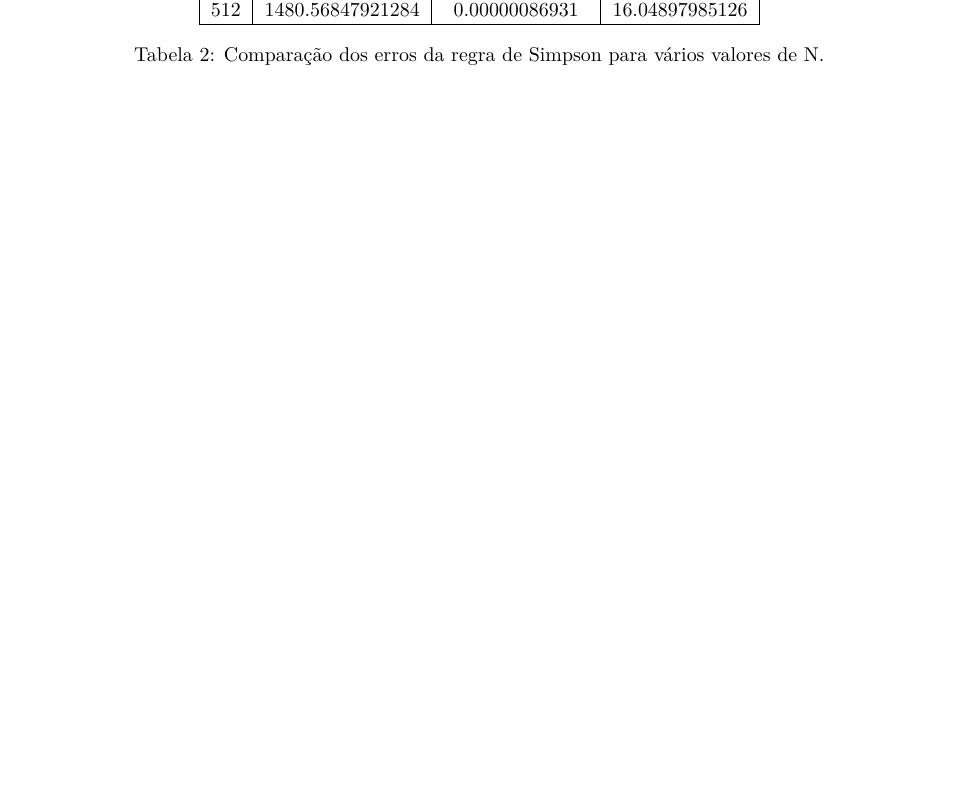
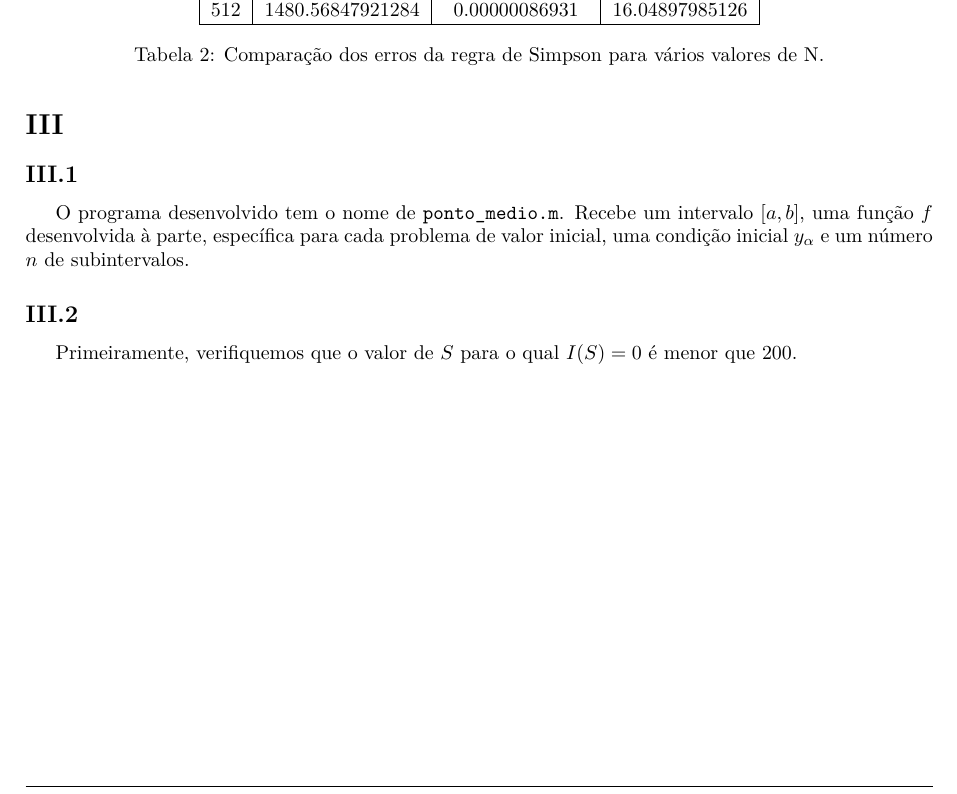
Before and after one commit to pineman/MC2, a LaTeX document (rel/rel.tex): part of page 3 of 3, cut so that both start at the same text, the shorter picture padded with empty space. Compiled offline with pdfLaTeX.

Commit message:
grupoIII(em trabalho ainda)

```diff
--- a/rel/rel.tex
+++ b/rel/rel.tex
@@ -136,4 +136,22 @@
 	% a majoração do erro depende de N quarticamente, por isso,
 	% se N duplicar, o erro cai para 1/16.
 
+%pinheiro, chateias-te se não meter section{}?
+\section{}
+	\subsection{}
+	\par %III- 1
+	O programa desenvolvido tem o nome de \texttt{ponto\tu medio.m}. Recebe um intervalo
+	$[a,b]$, uma função $f$ desenvolvida à parte, específica para cada problema de valor inicial,
+	uma condição inicial $y_\alpha$ e um número $n$ de subintervalos.
+
+	\subsection{}
+	\par %III- 2
+	Primeiramente, verifiquemos que o valor de $S$ para o qual $I(S) = 0$ é menor que 200.
+
+
+
+
+
+
+
 \end{document}
```
